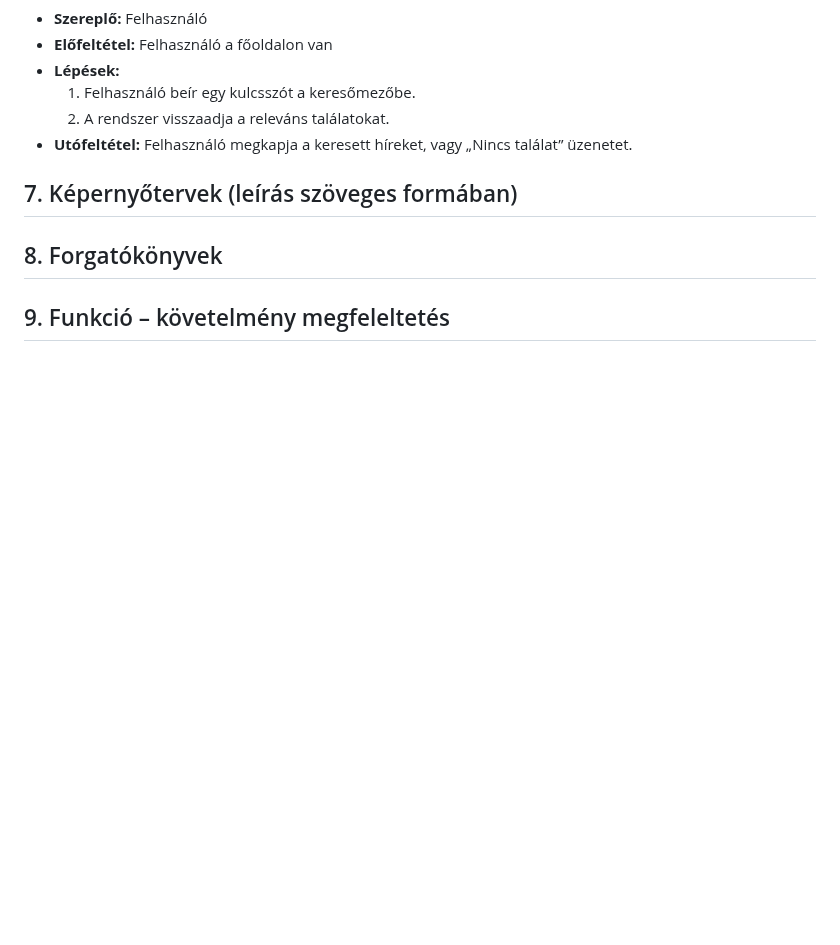
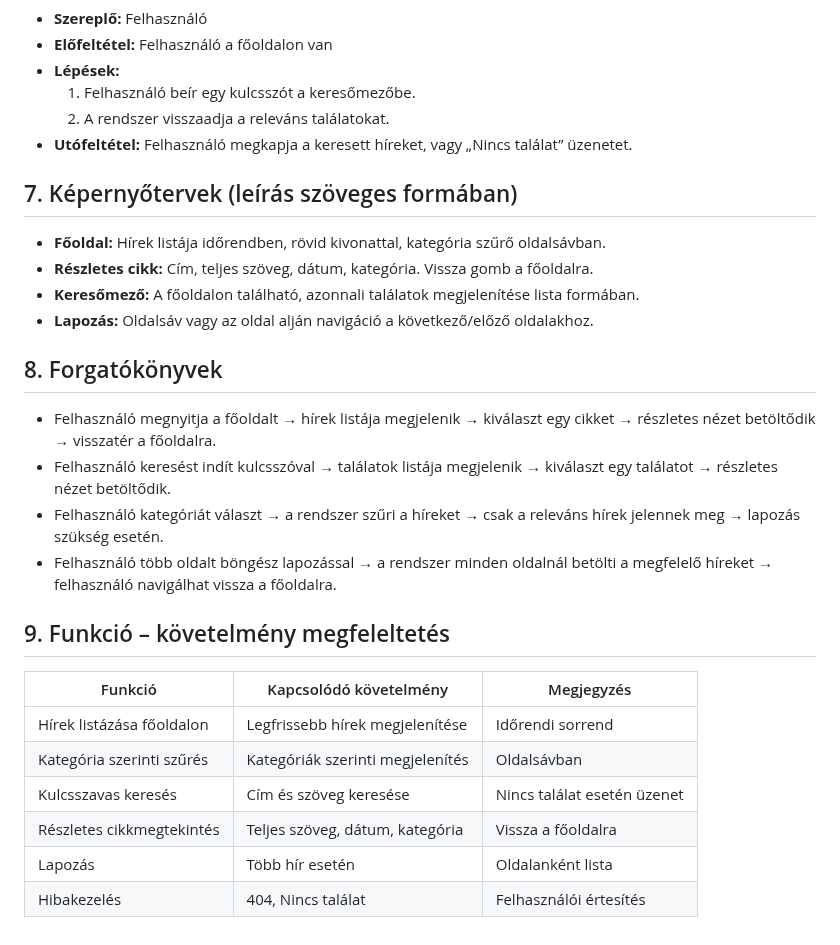
Before and after one commit to jnrbrt/Facankakasok_SZFM, a Markdown page: funkcionalisspec.md, the part around the change. GitHub-like rendering; blank space fills up the shorter version.

Commit message:
Követelménylista + Fogalomszótár

```diff
--- a/funkcionalisspec.md
+++ b/funkcionalisspec.md
@@ -92,10 +92,25 @@ A rendszer célja, hogy gyors és könnyen használható legyen, minden funkció
 
 ## 7. Képernyőtervek (leírás szöveges formában)
 
-
+- **Főoldal:** Hírek listája időrendben, rövid kivonattal, kategória szűrő oldalsávban.
+- **Részletes cikk:** Cím, teljes szöveg, dátum, kategória. Vissza gomb a főoldalra.
+- **Keresőmező:** A főoldalon található, azonnali találatok megjelenítése lista formában.
+- **Lapozás:** Oldalsáv vagy az oldal alján navigáció a következő/előző oldalakhoz.
 
 ## 8. Forgatókönyvek
 
-
+- Felhasználó megnyitja a főoldalt → hírek listája megjelenik → kiválaszt egy cikket → részletes nézet betöltődik → visszatér a főoldalra.
+- Felhasználó keresést indít kulcsszóval → találatok listája megjelenik → kiválaszt egy találatot → részletes nézet betöltődik.
+- Felhasználó kategóriát választ → a rendszer szűri a híreket → csak a releváns hírek jelennek meg → lapozás szükség esetén.
+- Felhasználó több oldalt böngész lapozással → a rendszer minden oldalnál betölti a megfelelő híreket → felhasználó navigálhat vissza a főoldalra.
 
 ## 9. Funkció – követelmény megfeleltetés
+
+| Funkció                   | Kapcsolódó követelmény             | Megjegyzés                  |
+|----------------------------|-----------------------------------|-----------------------------|
+| Hírek listázása főoldalon  | Legfrissebb hírek megjelenítése   | Időrendi sorrend            |
+| Kategória szerinti szűrés  | Kategóriák szerinti megjelenítés  | Oldalsávban                 |
+| Kulcsszavas keresés        | Cím és szöveg keresése            | Nincs találat esetén üzenet |
+| Részletes cikkmegtekintés  | Teljes szöveg, dátum, kategória   | Vissza a főoldalra          |
+| Lapozás                    | Több hír esetén                   | Oldalanként lista           |
+| Hibakezelés                | 404, Nincs találat                | Felhasználói értesítés      |
```
Also changed, not shown: kovetelmenyspec.md (+14 -0 lines), rendszerterv.md (+26 -3 lines).
